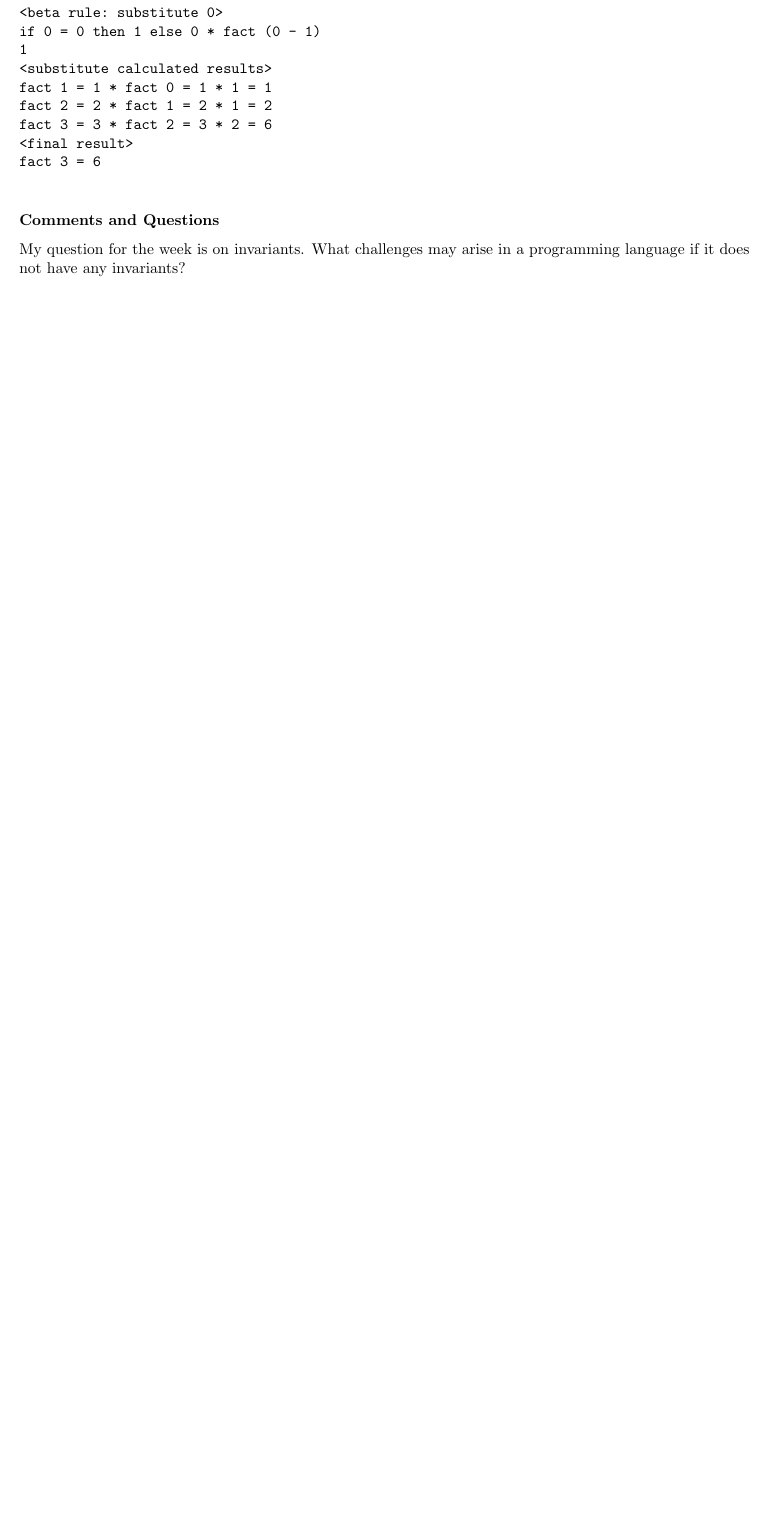
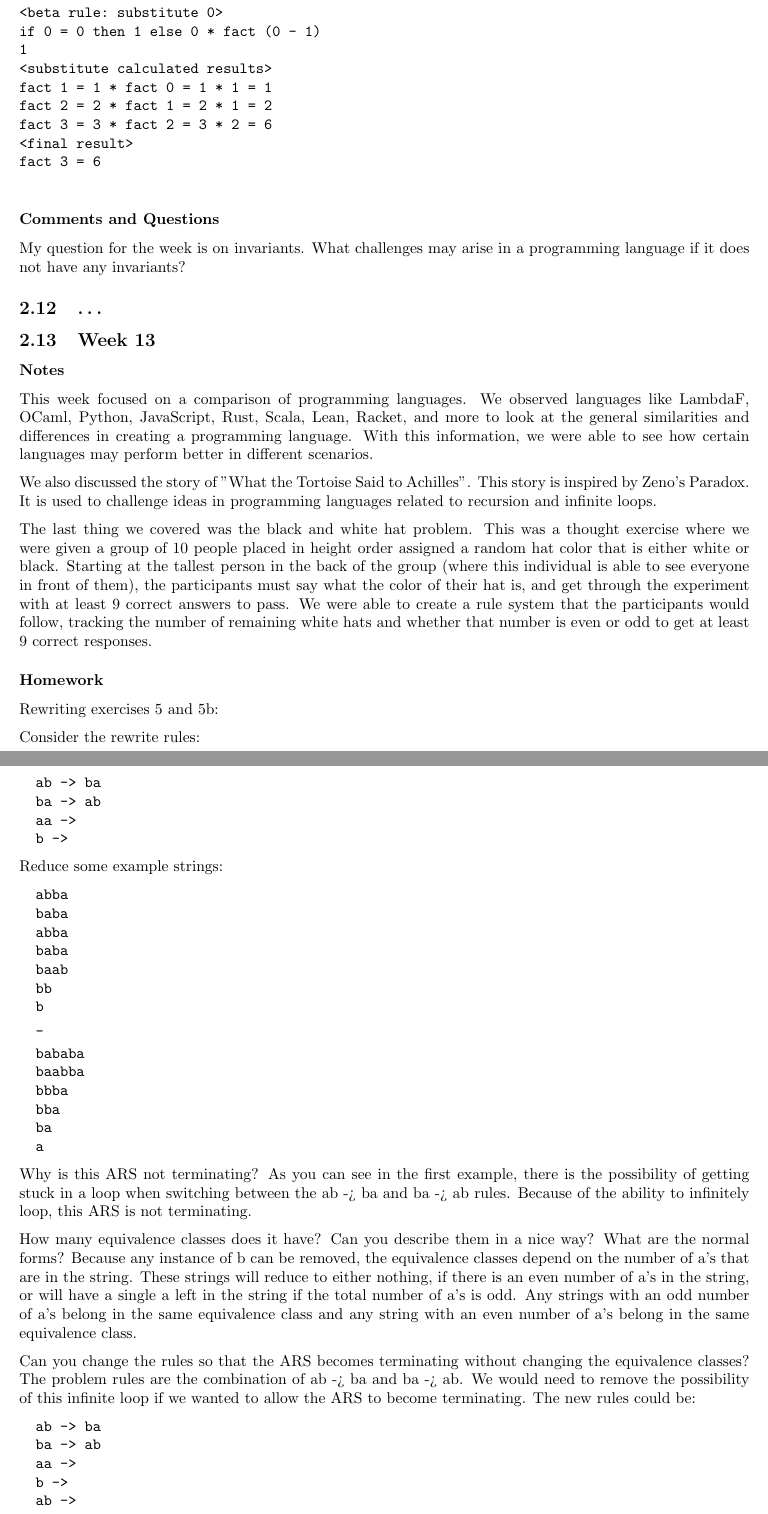
Before and after one commit to egarof00/PLReport, a LaTeX paper (Report/report.tex): part of page 19 of 19 before the commit and two parts of pages 19 and 20 of 21 after it, the two joined at a grey line, cut so that both start at the same text, the shorter picture padded with empty space. Compiled offline with pdfLaTeX.

Commit message:
Homework 13

```diff
--- a/Report/report.tex
+++ b/Report/report.tex
@@ -881,3 +881,79 @@ fact 3 = 6
 My question for the week is on invariants. What challenges may arise in a programming
 language if it does not have any invariants?
 \subsection{\ldots}
+\subsection{Week 13}
+\subsubsection*{Notes}
+This week focused on a comparison of programming languages. We observed languages like
+LambdaF, OCaml, Python, JavaScript, Rust, Scala, Lean, Racket, and more to look at the
+general similarities and differences in creating a programming language. With this information,
+we were able to see how certain languages may perform better in different scenarios.
+
+We also
+discussed the story of "What the Tortoise Said to Achilles". This story is inspired by
+Zeno's Paradox. It is used to challenge ideas in programming languages related to recursion and
+infinite loops.
+
+The last thing we covered was the black and white hat problem. This was a thought exercise where we were
+given a group of 10 people placed in height order assigned a random hat color that is either white or black.
+Starting at the tallest person in the back of the group (where this individual is able to see everyone in
+front of them), the participants must say what the color of their hat is, and get through the experiment
+with at least 9 correct answers to pass. We were able to create a rule system that the participants would
+follow, tracking the number of remaining white hats and whether that number is even or odd to get at least
+9 correct responses.
+\subsubsection*{Homework}
+Rewriting exercises 5 and 5b:
+
+Consider the rewrite rules:
+\begin{verbatim}
+  ab -> ba
+  ba -> ab
+  aa ->
+  b ->
+\end{verbatim}
+Reduce some example strings:
+\begin{verbatim}
+  abba
+  baba
+  abba
+  baba
+  baab
+  bb
+  b
+  _
+\end{verbatim}
+\begin{verbatim}
+  bababa
+  baabba
+  bbba
+  bba
+  ba
+  a
+\end{verbatim}
+
+Why is this ARS not terminating?
+As you can see in the first example, there is the possibility
+of getting stuck in a loop when switching between the ab -> ba
+and ba -> ab rules. Because of the ability to infinitely loop, this
+ARS is not terminating.
+
+How many equivalence classes does it have? Can you describe them in a nice way? What are the normal forms?
+Because any instance of b can be removed, the equivalence classes
+depend on the number of a's that are in the string. These strings will
+reduce to either nothing, if there is an even number of a's in the string, or will have a single a
+left in the string if the total number of a's is odd. Any strings with an odd number of a's belong
+in the same equivalence class and any string with an even number of a's belong in the
+same equivalence class.
+
+Can you change the rules so that the ARS becomes terminating without
+changing the equivalence classes?
+The problem rules are the combination of ab -> ba and ba -> ab. We would
+need to remove the possibility of this infinite loop if we wanted to allow
+the ARS to become terminating. The new rules could be:
+\begin{verbatim}
+  ab -> ba
+  ba -> ab
+  aa ->
+  b ->
+  ab ->
+  ba ->
+\end{verbatim}
@@ -883,0 +972,5 @@ language if it does not have any invariants?
+  ab -> ba
+  ba -> ab
+  aa -> a
+  b ->
+\end{verbatim}
```
Also changed, not shown: Report/report.pdf, Report/report.tex (56 more changed lines).
